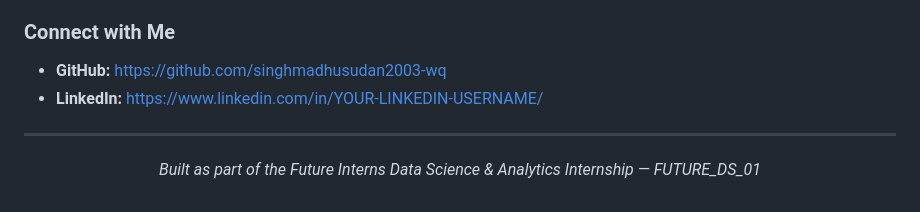
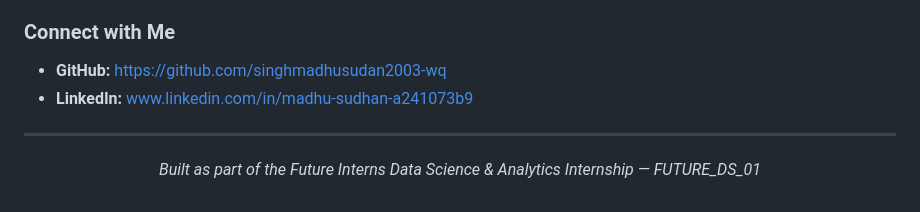
Before and after one commit to singhmadhusudan2003-wq/FUTURE_DS_01, a Markdown page: README.md, the part around the change. Drawn GitHub-style.

```diff
--- a/README.md
+++ b/README.md
@@ -269,7 +269,7 @@ This project is licensed under the [MIT License](LICENSE).
 ### Connect with Me
 
 - **GitHub:** https://github.com/singhmadhusudan2003-wq
-- **LinkedIn:** https://www.linkedin.com/in/YOUR-LINKEDIN-USERNAME/
+- **LinkedIn:** www.linkedin.com/in/madhu-sudhan-a241073b9
 
 ---
 
```
